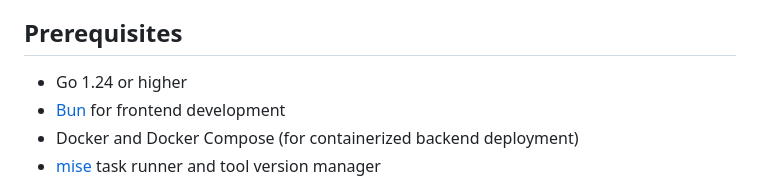
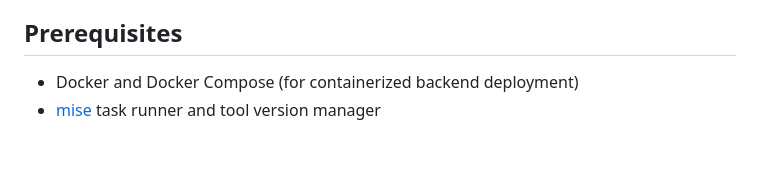
Before and after one commit to knowsuchagency/pocketbase-template, a Markdown page: CLAUDE.md, the part around the change. Drawn GitHub-style; blank space fills up the shorter version.

```diff
--- a/CLAUDE.md
+++ b/CLAUDE.md
@@ -26,8 +26,6 @@ This file also provides guidance to Claude Code (claude.ai/code) when working wi
 
 ## Prerequisites
 
-- Go 1.24 or higher
-- [Bun](https://bun.sh/) for frontend development
 - Docker and Docker Compose (for containerized backend deployment)
 - [mise](https://mise.jdx.dev/) task runner and tool version manager
 
```
